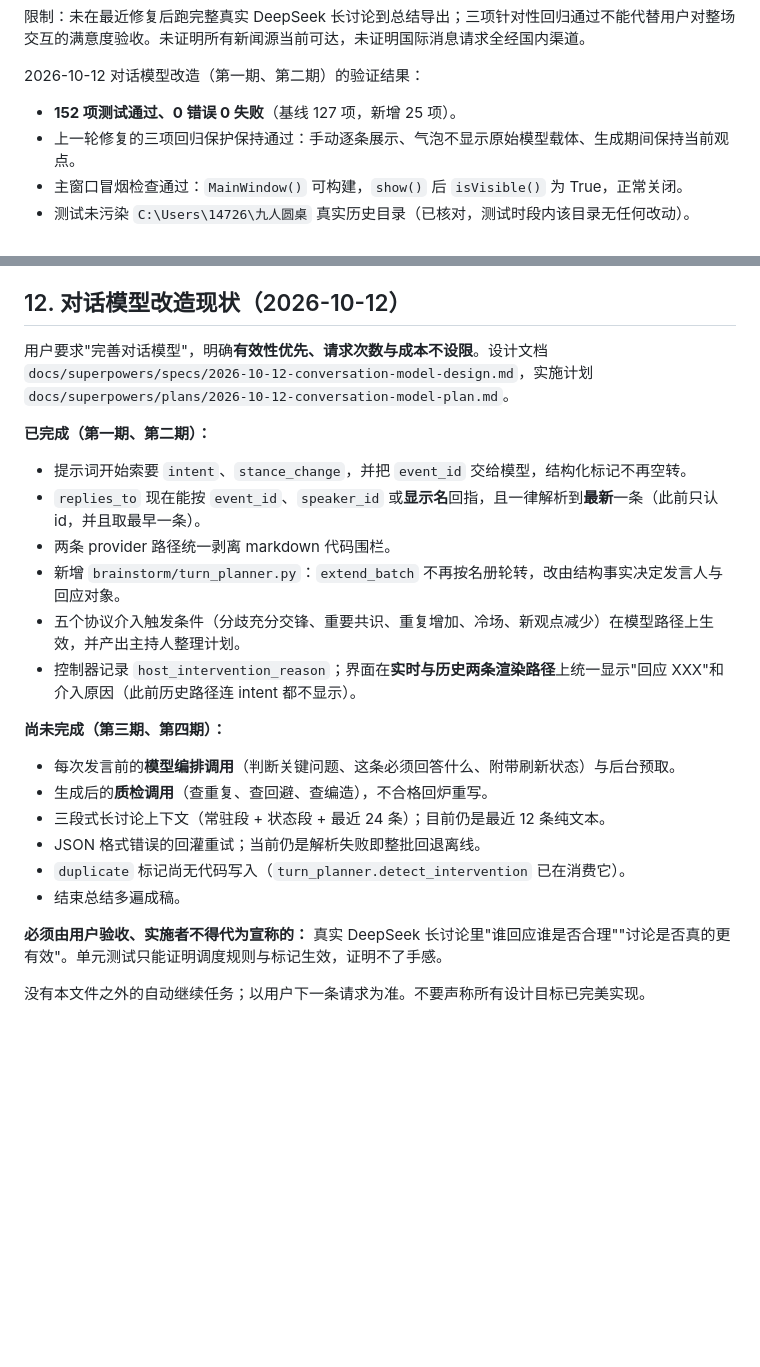
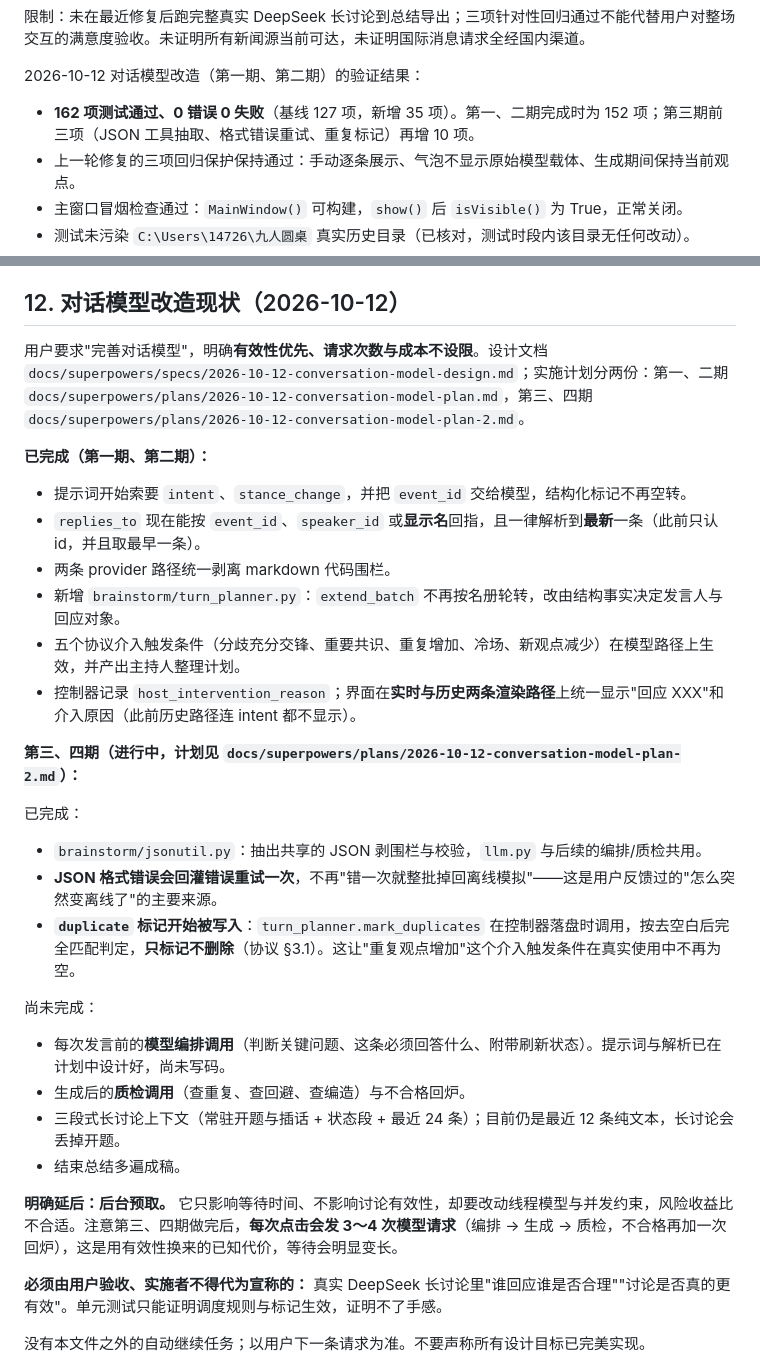
Before and after one commit to YYQking/jiuren-yuanzhuo, a Markdown page: PROJECT_MEMORY.md, 2 parts joined by grey strips. Rendered like a GitHub page; blank space fills up the shorter version.

Commit message:
docs: record plan 2 progress and defer background prefetch

```diff
--- a/PROJECT_MEMORY.md
+++ b/PROJECT_MEMORY.md
@@ -193,7 +193,7 @@ $py='C:\Users\14726\.cache\codex-runtimes\codex-primary-runtime\dependencies\pyt
 
 2026-10-12 对话模型改造（第一期、第二期）的验证结果：
 
-- **152 项测试通过、0 错误 0 失败**（基线 127 项，新增 25 项）。
+- **162 项测试通过、0 错误 0 失败**（基线 127 项，新增 35 项）。第一、二期完成时为 152 项；第三期前三项（JSON 工具抽取、格式错误重试、重复标记）再增 10 项。
 - 上一轮修复的三项回归保护保持通过：手动逐条展示、气泡不显示原始模型载体、生成期间保持当前观点。
 - 主窗口冒烟检查通过：`MainWindow()` 可构建，`show()` 后 `isVisible()` 为 True，正常关闭。
 - 测试未污染 `C:\Users\14726\九人圆桌` 真实历史目录（已核对，测试时段内该目录无任何改动）。
@@ -214,7 +214,7 @@ README、旧阶段文档、旧 dist/build 与 `desktop-release/九人圆桌桌
 
 ## 12. 对话模型改造现状（2026-10-12）
 
-用户要求"完善对话模型"，明确**有效性优先、请求次数与成本不设限**。设计文档 `docs/superpowers/specs/2026-10-12-conversation-model-design.md`，实施计划 `docs/superpowers/plans/2026-10-12-conversation-model-plan.md`。
+用户要求"完善对话模型"，明确**有效性优先、请求次数与成本不设限**。设计文档 `docs/superpowers/specs/2026-10-12-conversation-model-design.md`；实施计划分两份：第一、二期 `docs/superpowers/plans/2026-10-12-conversation-model-plan.md`，第三、四期 `docs/superpowers/plans/2026-10-12-conversation-model-plan-2.md`。
 
 **已完成（第一期、第二期）：**
 
@@ -225,14 +225,22 @@ README、旧阶段文档、旧 dist/build 与 `desktop-release/九人圆桌桌
 - 五个协议介入触发条件（分歧充分交锋、重要共识、重复增加、冷场、新观点减少）在模型路径上生效，并产出主持人整理计划。
 - 控制器记录 `host_intervention_reason`；界面在**实时与历史两条渲染路径**上统一显示"回应 XXX"和介入原因（此前历史路径连 intent 都不显示）。
 
-**尚未完成（第三期、第四期）：**
+**第三、四期（进行中，计划见 `docs/superpowers/plans/2026-10-12-conversation-model-plan-2.md`）：**
 
-- 每次发言前的**模型编排调用**（判断关键问题、这条必须回答什么、附带刷新状态）与后台预取。
-- 生成后的**质检调用**（查重复、查回避、查编造），不合格回炉重写。
-- 三段式长讨论上下文（常驻段 + 状态段 + 最近 24 条）；目前仍是最近 12 条纯文本。
-- JSON 格式错误的回灌重试；当前仍是解析失败即整批回退离线。
-- `duplicate` 标记尚无代码写入（`turn_planner.detect_intervention` 已在消费它）。
+已完成：
+
+- `brainstorm/jsonutil.py`：抽出共享的 JSON 剥围栏与校验，`llm.py` 与后续的编排/质检共用。
+- **JSON 格式错误会回灌错误重试一次**，不再"错一次就整批掉回离线模拟"——这是用户反馈过的"怎么突然变离线了"的主要来源。
+- **`duplicate` 标记开始被写入**：`turn_planner.mark_duplicates` 在控制器落盘时调用，按去空白后完全匹配判定，**只标记不删除**（协议 §3.1）。这让"重复观点增加"这个介入触发条件在真实使用中不再为空。
+
+尚未完成：
+
+- 每次发言前的**模型编排调用**（判断关键问题、这条必须回答什么、附带刷新状态）。提示词与解析已在计划中设计好，尚未写码。
+- 生成后的**质检调用**（查重复、查回避、查编造）与不合格回炉。
+- 三段式长讨论上下文（常驻开题与插话 + 状态段 + 最近 24 条）；目前仍是最近 12 条纯文本，长讨论会丢掉开题。
 - 结束总结多遍成稿。
+
+**明确延后：后台预取。** 它只影响等待时间、不影响讨论有效性，却要改动线程模型与并发约束，风险收益比不合适。注意第三、四期做完后，**每次点击会发 3～4 次模型请求**（编排 → 生成 → 质检，不合格再加一次回炉），这是用有效性换来的已知代价，等待会明显变长。
 
 **必须由用户验收、实施者不得代为宣称的：** 真实 DeepSeek 长讨论里"谁回应谁是否合理""讨论是否真的更有效"。单元测试只能证明调度规则与标记生效，证明不了手感。
 
```
Also changed, not shown: 1 other file.
